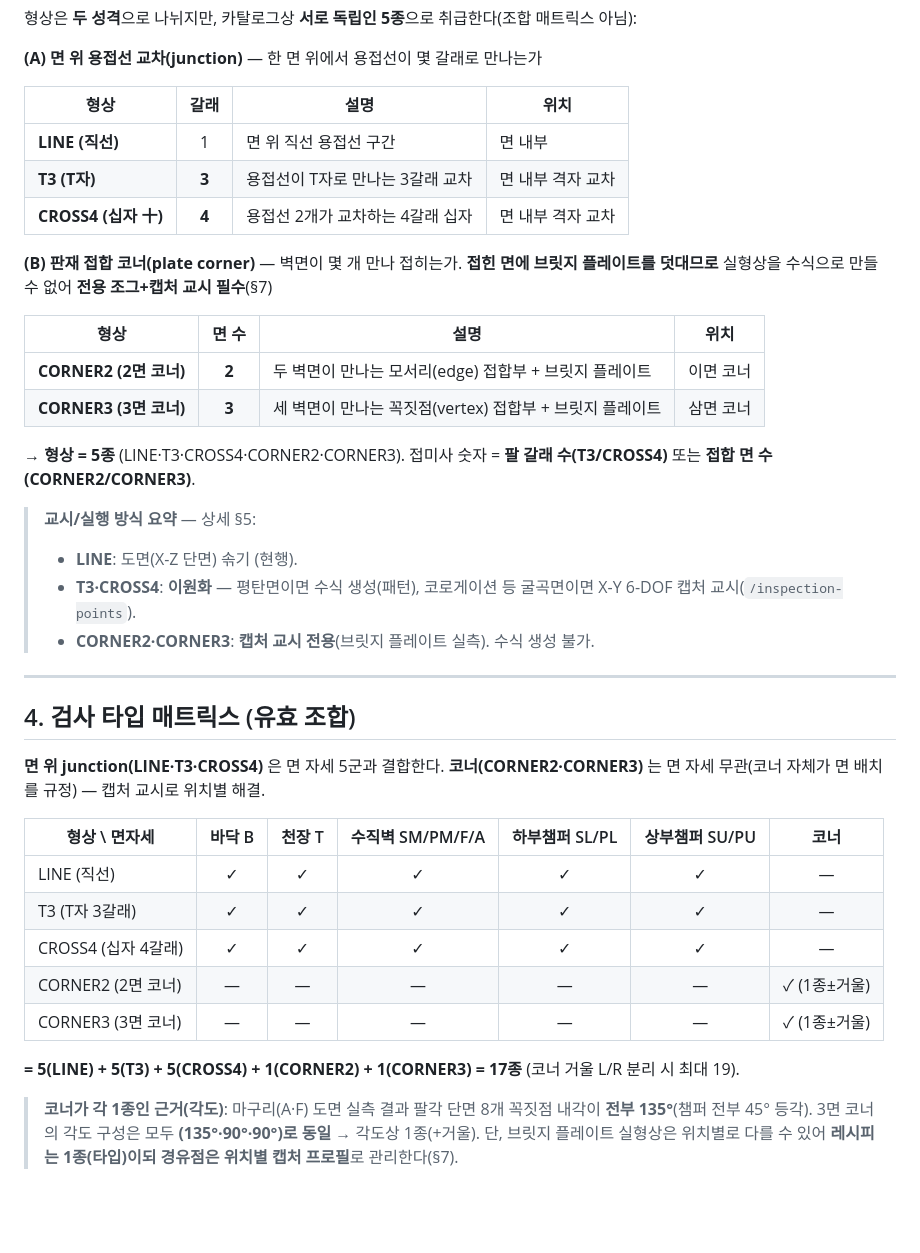
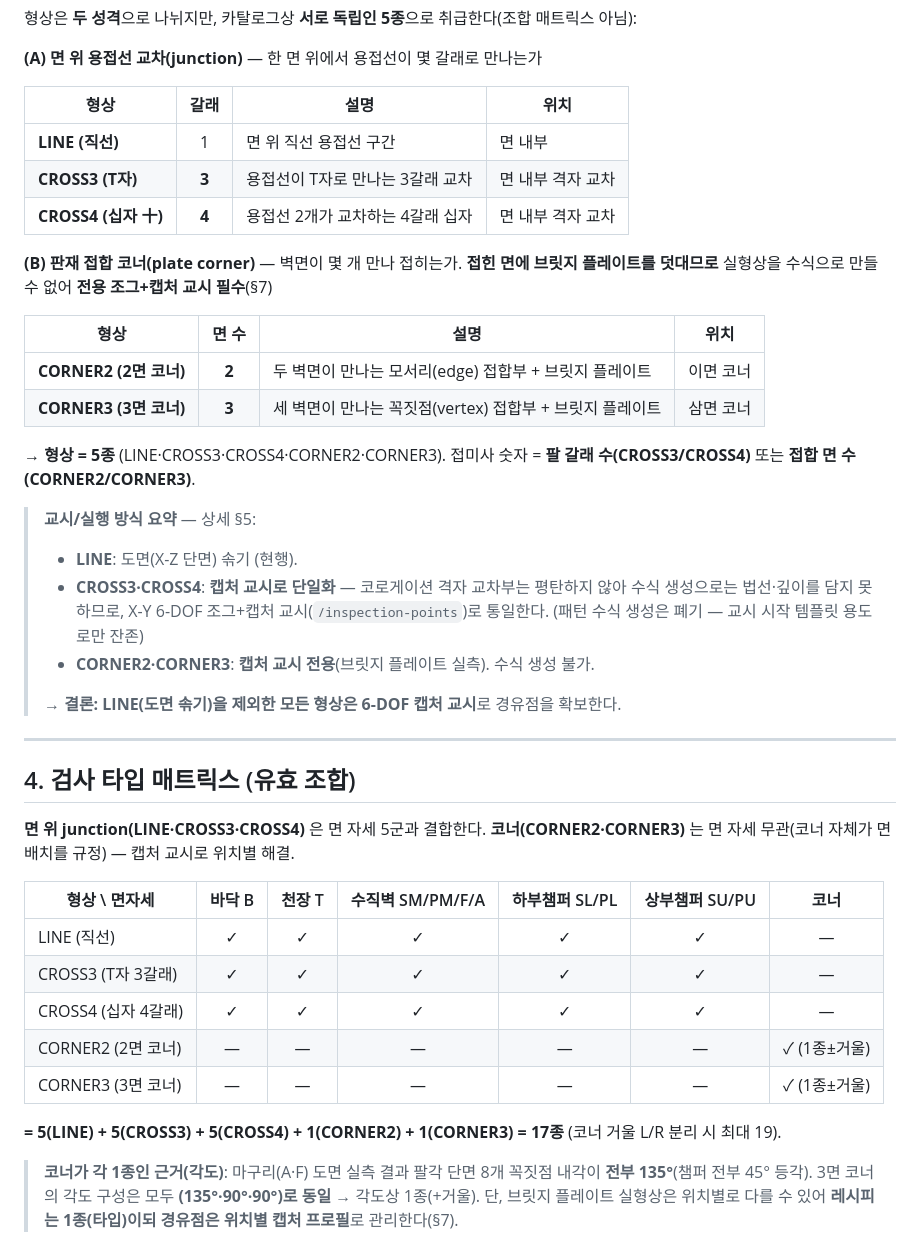
Before and after one commit to gony0811/HD_AMR, a Markdown page: docs/INSPECTION_TYPES.md, the part around one of its changes. Drawn GitHub-style; blank space fills up the shorter version.

```diff
--- a/docs/INSPECTION_TYPES.md
+++ b/docs/INSPECTION_TYPES.md
@@ -46,7 +46,7 @@
 | 형상 | 갈래 | 설명 | 위치 |
 |------|:---:|------|------|
 | **LINE (직선)** | 1 | 면 위 직선 용접선 구간 | 면 내부 |
-| **T3 (T자)** | **3** | 용접선이 T자로 만나는 3갈래 교차 | 면 내부 격자 교차 |
+| **CROSS3 (T자)** | **3** | 용접선이 T자로 만나는 3갈래 교차 | 면 내부 격자 교차 |
 | **CROSS4 (십자 十)** | **4** | 용접선 2개가 교차하는 4갈래 십자 | 면 내부 격자 교차 |
 
 **(B) 판재 접합 코너(plate corner)** — 벽면이 몇 개 만나 접히는가. **접힌 면에 브릿지 플레이트를 덧대므로** 실형상을 수식으로 만들 수 없어 **전용 조그+캡처 교시 필수**(§7)
@@ -56,28 +56,30 @@
 | **CORNER2 (2면 코너)** | **2** | 두 벽면이 만나는 모서리(edge) 접합부 + 브릿지 플레이트 | 이면 코너 |
 | **CORNER3 (3면 코너)** | **3** | 세 벽면이 만나는 꼭짓점(vertex) 접합부 + 브릿지 플레이트 | 삼면 코너 |
 
-→ **형상 = 5종** (LINE·T3·CROSS4·CORNER2·CORNER3). 접미사 숫자 = **팔 갈래 수(T3/CROSS4)** 또는 **접합 면 수(CORNER2/CORNER3)**.
+→ **형상 = 5종** (LINE·CROSS3·CROSS4·CORNER2·CORNER3). 접미사 숫자 = **팔 갈래 수(CROSS3/CROSS4)** 또는 **접합 면 수(CORNER2/CORNER3)**.
 
 > **교시/실행 방식 요약** — 상세 §5:
 > - **LINE**: 도면(X-Z 단면) 솎기 (현행).
-> - **T3·CROSS4**: **이원화** — 평탄면이면 수식 생성(패턴), 코로게이션 등 굴곡면이면 X-Y 6-DOF 캡처 교시(`/inspection-points`).
+> - **CROSS3·CROSS4**: **캡처 교시로 단일화** — 코로게이션 격자 교차부는 평탄하지 않아 수식 생성으로는 법선·깊이를 담지 못하므로, X-Y 6-DOF 조그+캡처 교시(`/inspection-points`)로 통일한다. (패턴 수식 생성은 폐기 — 교시 시작 템플릿 용도로만 잔존)
 > - **CORNER2·CORNER3**: **캡처 교시 전용**(브릿지 플레이트 실측). 수식 생성 불가.
+>
+> → **결론: LINE(도면 솎기)을 제외한 모든 형상은 6-DOF 캡처 교시**로 경유점을 확보한다.
 
 ---
 
 ## 4. 검사 타입 매트릭스 (유효 조합)
 
-**면 위 junction(LINE·T3·CROSS4)** 은 면 자세 5군과 결합한다. **코너(CORNER2·CORNER3)** 는 면 자세 무관(코너 자체가 면 배치를 규정) — 캡처 교시로 위치별 해결.
+**면 위 junction(LINE·CROSS3·CROSS4)** 은 면 자세 5군과 결합한다. **코너(CORNER2·CORNER3)** 는 면 자세 무관(코너 자체가 면 배치를 규정) — 캡처 교시로 위치별 해결.
 
 | 형상 \ 면자세 | 바닥 B | 천장 T | 수직벽 SM/PM/F/A | 하부챔퍼 SL/PL | 상부챔퍼 SU/PU | 코너 |
 |---|:--:|:--:|:--:|:--:|:--:|:--:|
 | LINE (직선) | ✓ | ✓ | ✓ | ✓ | ✓ | — |
-| T3 (T자 3갈래) | ✓ | ✓ | ✓ | ✓ | ✓ | — |
+| CROSS3 (T자 3갈래) | ✓ | ✓ | ✓ | ✓ | ✓ | — |
 | CROSS4 (십자 4갈래) | ✓ | ✓ | ✓ | ✓ | ✓ | — |
 | CORNER2 (2면 코너) | — | — | — | — | — | ✓ (1종±거울) |
 | CORNER3 (3면 코너) | — | — | — | — | — | ✓ (1종±거울) |
 
-**= 5(LINE) + 5(T3) + 5(CROSS4) + 1(CORNER2) + 1(CORNER3) = 17종** (코너 거울 L/R 분리 시 최대 19).
+**= 5(LINE) + 5(CROSS3) + 5(CROSS4) + 1(CORNER2) + 1(CORNER3) = 17종** (코너 거울 L/R 분리 시 최대 19).
 
 > **코너가 각 1종인 근거(각도)**: 마구리(A·F) 도면 실측 결과 팔각 단면 8개 꼭짓점 내각이 **전부 135°**(챔퍼 전부 45° 등각). 3면 코너의 각도 구성은 모두 **(135°·90°·90°)로 동일** → 각도상 1종(+거울). 단, 브릿지 플레이트 실형상은 위치별로 다를 수 있어 **레시피는 1종(타입)이되 경유점은 위치별 캡처 프로필**로 관리한다(§7).
 
```
Also changed, not shown: other parts of docs/INSPECTION_TYPES.md (+23 -21 lines), docs/VDA5050_INTERFACE_SPEC.md (+7 -7 lines).
